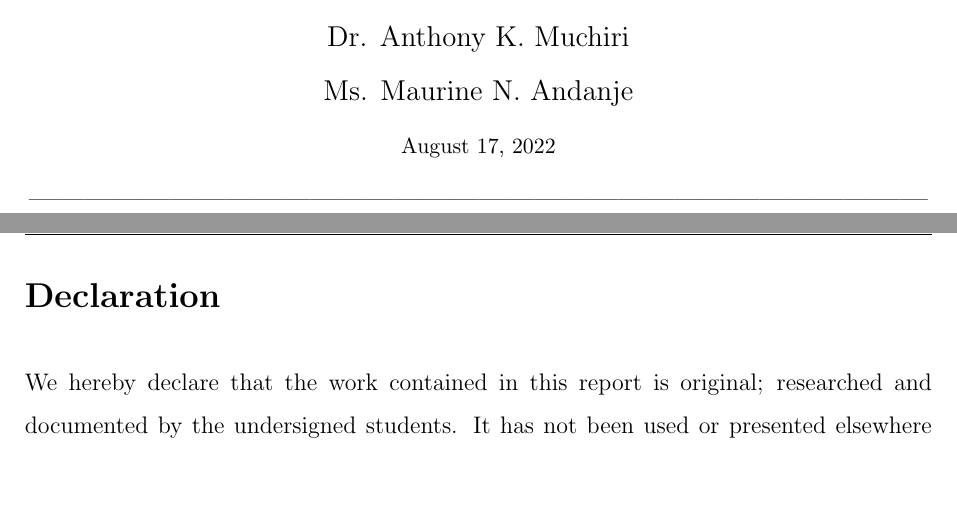
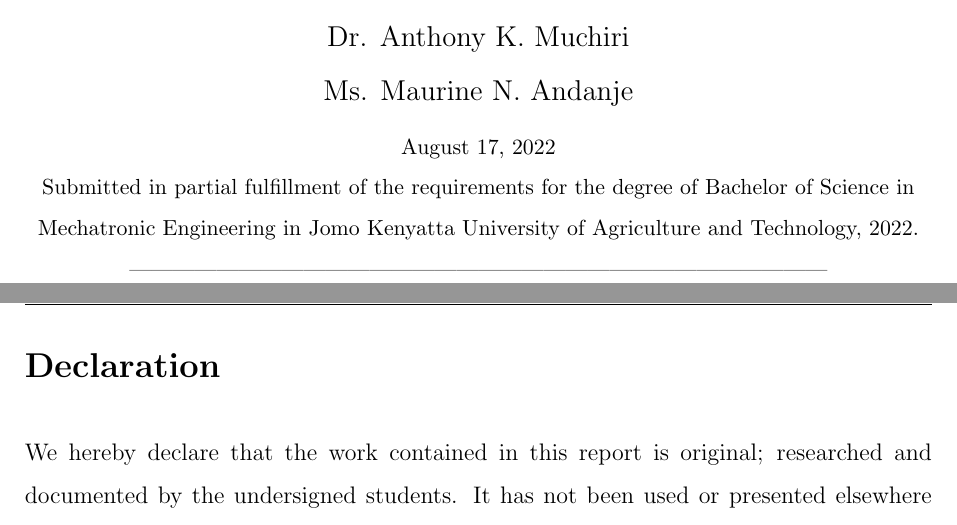
Before and after one commit to SammyOina/stewart-platform, a LaTeX thesis (interim-report/Main_file.tex): two parts of pages 1 and 2 of 91, joined at a grey line, cut so that both start at the same text, the shorter picture padded with empty space. Compiled offline with pdfLaTeX.

Commit message:
Statement on fulfilment

```diff
--- a/interim-report/Main_file.tex
+++ b/interim-report/Main_file.tex
@@ -125,6 +125,7 @@
 %    \large{Prof. George N. Nyakoe}\\
 %    \large{\ldots}    \\[0.2cm]\vfill
     \large{\small{\today}}\\
+    \small{Submitted in partial fulfillment of the requirements for the degree of Bachelor of Science in Mechatronic Engineering in Jomo Kenyatta University of Agriculture and Technology, 2022.}
     ------------------------------------------------------------------------------------------------\\[1.5cm]
   \end{center}
 \end{titlepage}
```
